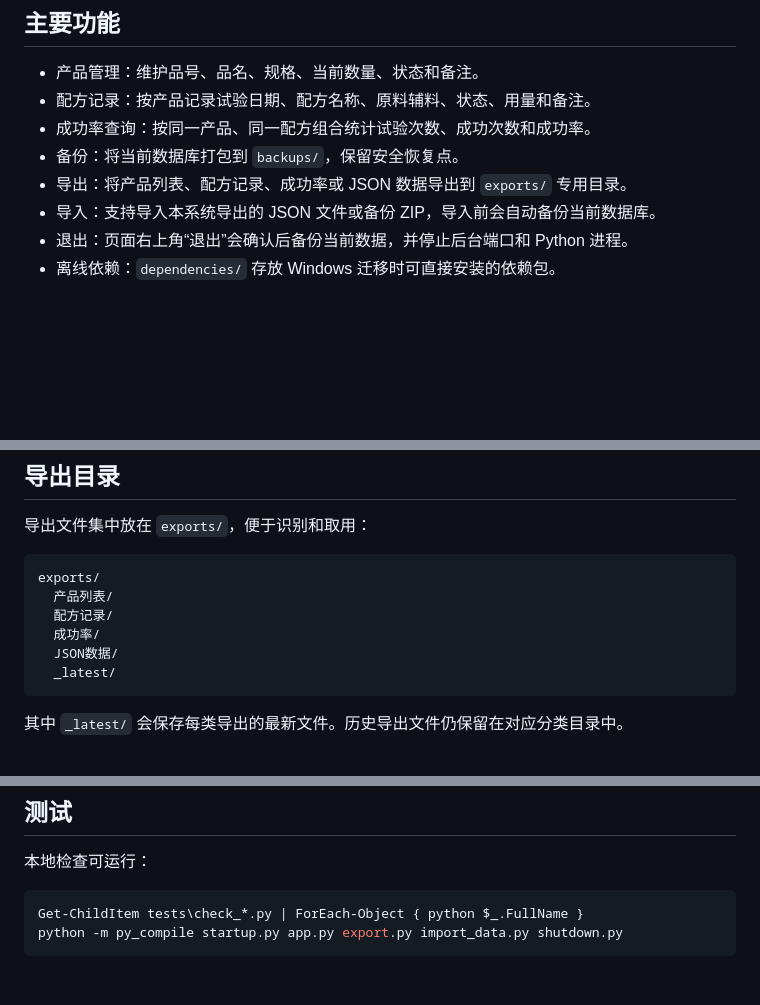
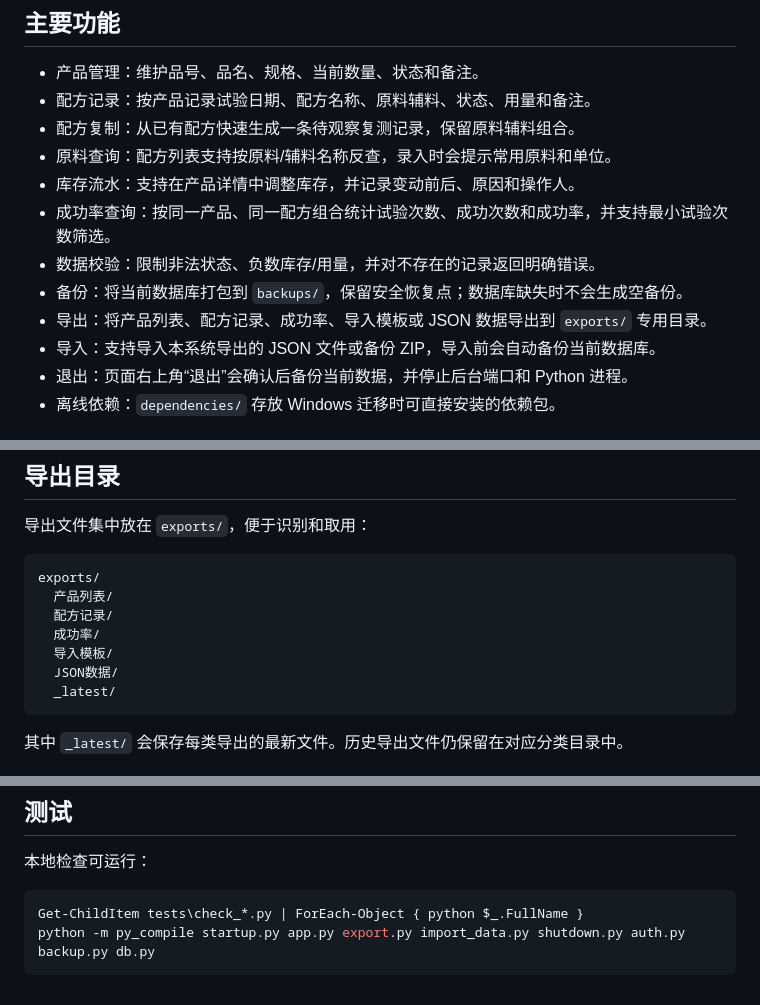
Before and after one commit to wjt0321/kitchen-lab-kb, a Markdown page: README.md, 3 parts joined by grey strips. Drawn GitHub-style; blank space fills up the shorter version.

````diff
--- a/README.md
+++ b/README.md
@@ -6,9 +6,13 @@
 
 - 产品管理：维护品号、品名、规格、当前数量、状态和备注。
 - 配方记录：按产品记录试验日期、配方名称、原料辅料、状态、用量和备注。
-- 成功率查询：按同一产品、同一配方组合统计试验次数、成功次数和成功率。
-- 备份：将当前数据库打包到 `backups/`，保留安全恢复点。
-- 导出：将产品列表、配方记录、成功率或 JSON 数据导出到 `exports/` 专用目录。
+- 配方复制：从已有配方快速生成一条待观察复测记录，保留原料辅料组合。
+- 原料查询：配方列表支持按原料/辅料名称反查，录入时会提示常用原料和单位。
+- 库存流水：支持在产品详情中调整库存，并记录变动前后、原因和操作人。
+- 成功率查询：按同一产品、同一配方组合统计试验次数、成功次数和成功率，并支持最小试验次数筛选。
+- 数据校验：限制非法状态、负数库存/用量，并对不存在的记录返回明确错误。
+- 备份：将当前数据库打包到 `backups/`，保留安全恢复点；数据库缺失时不会生成空备份。
+- 导出：将产品列表、配方记录、成功率、导入模板或 JSON 数据导出到 `exports/` 专用目录。
 - 导入：支持导入本系统导出的 JSON 文件或备份 ZIP，导入前会自动备份当前数据库。
 - 退出：页面右上角“退出”会确认后备份当前数据，并停止后台端口和 Python 进程。
 - 离线依赖：`dependencies/` 存放 Windows 迁移时可直接安装的依赖包。
@@ -80,6 +84,7 @@ exports/
   产品列表/
   配方记录/
   成功率/
+  导入模板/
   JSON数据/
   _latest/
 ```
@@ -179,5 +184,5 @@ exports/_latest/
 
 ```bash
 Get-ChildItem tests\check_*.py | ForEach-Object { python $_.FullName }
-python -m py_compile startup.py app.py export.py import_data.py shutdown.py
+python -m py_compile startup.py app.py export.py import_data.py shutdown.py auth.py backup.py db.py
 ```
````
Also changed, not shown: docs/screenshots/redesign-login.png (added), docs/screenshots/redesign-mobile-login.png (added), docs/screenshots/redesign-mobile-products.png (added), docs/screenshots/redesign-products.png (added), docs/screenshots/redesign-success-rate-menu.png (added), 10 other files.
